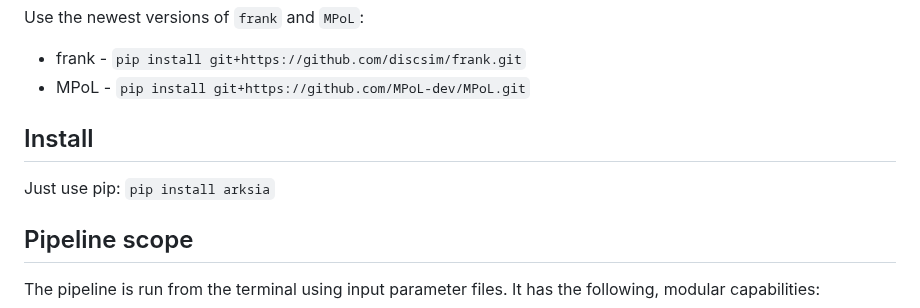
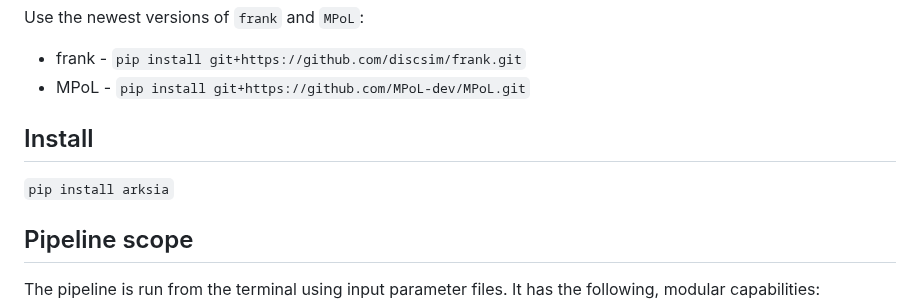
Before and after one commit to jeffjennings/arksia, a Markdown page: README.md, the part around the change. GitHub-like rendering.

Commit message:
README: simplify

````diff
--- a/README.md
+++ b/README.md
@@ -8,7 +8,6 @@ Use the newest versions of `frank` and `MPoL`:
 
 Install
 -------
-Just use pip:
 ```pip install arksia```
 
 Pipeline scope
````
